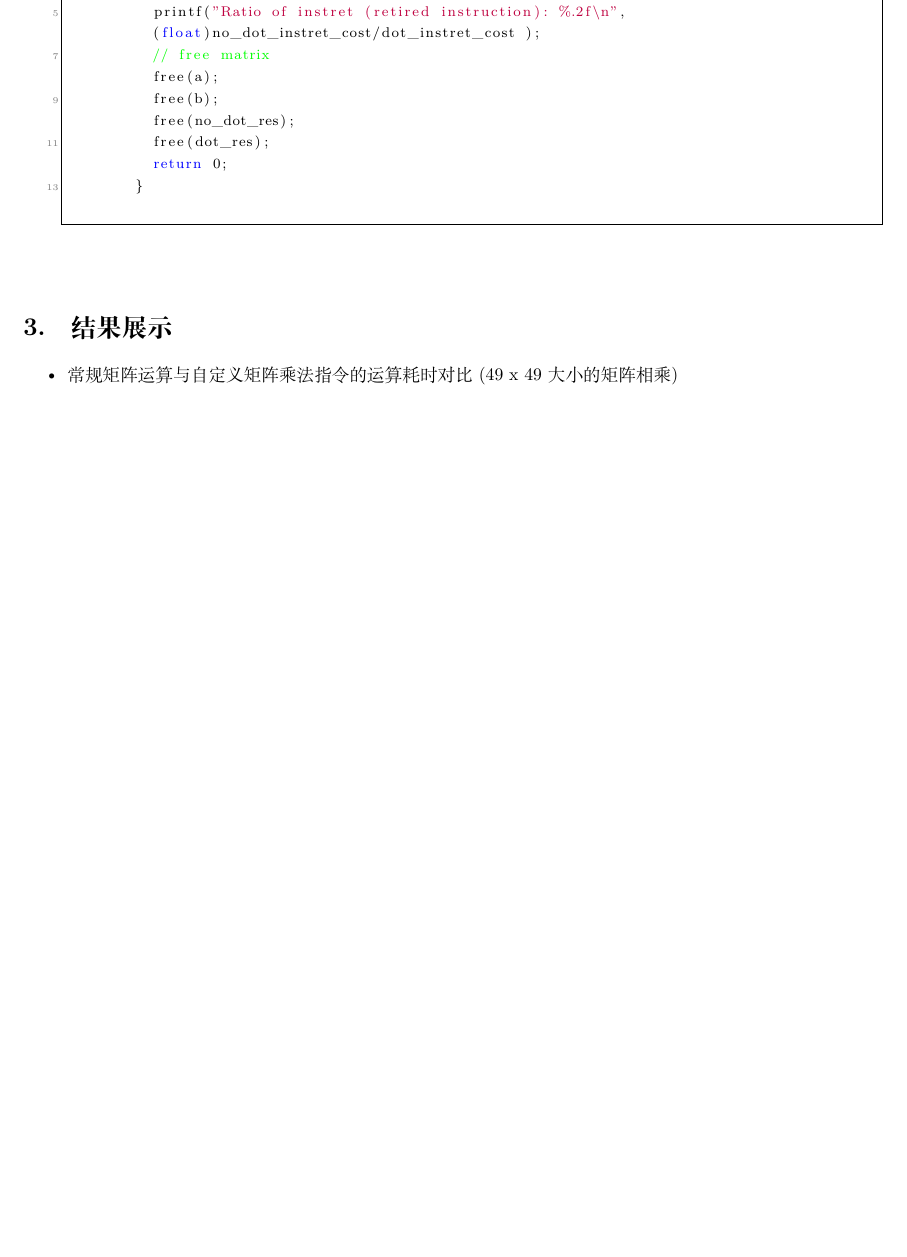
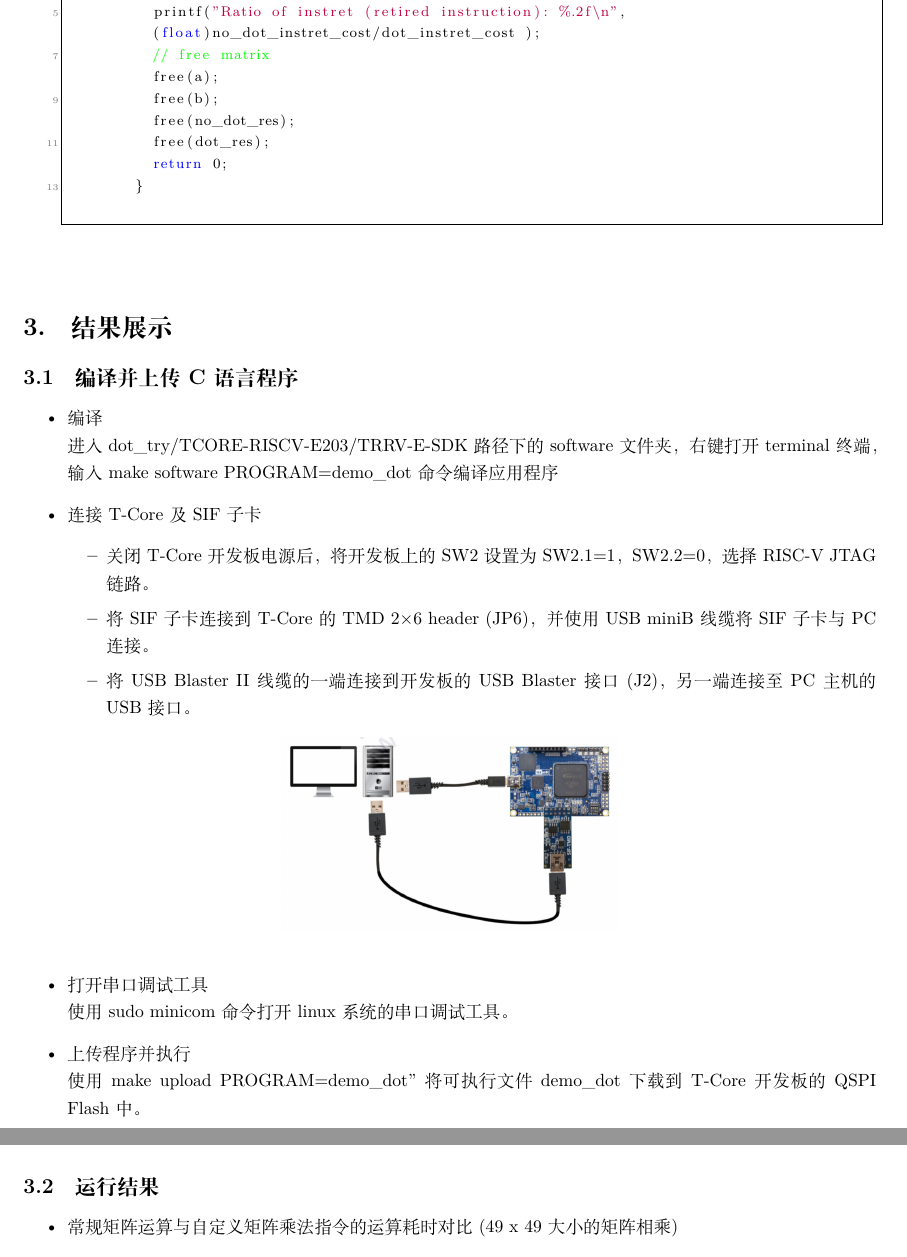
Before and after one commit to ztqakita/Risc-V-on-T-Core-Report, a LaTeX book (document.tex): part of page 28 of 29 before the commit and two parts of pages 28 and 29 of 29 after it, the two joined at a grey line, cut so that both start at the same text, the shorter picture padded with empty space. Compiled offline with XeLaTeX; a missing font is replaced by an installed copy or a similar font.

Commit message:
update dot and result

```diff
--- a/document.tex
+++ b/document.tex
@@ -877,6 +896,33 @@
 		\end{itemize}
 
 	\section{结果展示}
+	\subsection{编译并上传C语言程序}
+		\begin{itemize}
+			\item{编译}\\
+				进入 dot\_try/TCORE-RISCV-E203/TRRV-E-SDK 路径下的 software 文件夹，
+				右键打开 terminal 终端，输入 make software PROGRAM=demo\_dot 命令编译应用程序
+			\item{连接T-Core及SIF子卡}
+				\begin{itemize}
+					\item
+						关闭 T-Core 开发板电源后，将开发板上的 SW2 设置为 SW2.1=1，SW2.2=0，
+						选择 RISC-V JTAG 链路。
+					\item
+						将 SIF 子卡连接到 T-Core 的 TMD 2×6 header (JP6)，并使用 USB miniB 线缆
+						将 SIF 子卡与 PC 连接。
+					\item
+						将 USB Blaster II 线缆的一端连接到开发板的 USB Blaster 接口(J2)，
+						另一端连接至 PC 主机的 USB 接口。
+						\begin{figure}[!htbp]
+							\centering
+							\includegraphics[scale=0.4]{img/connect.png}
+						\end{figure}
+				\end{itemize}
+			\item{打开串口调试工具}\\
+				使用 sudo minicom 命令打开 linux 系统的串口调试工具。
+			\item{上传程序并执行}\\
+				使用 make upload PROGRAM=demo\_dot" 将可执行文件 demo\_dot 下载到 T-Core 开发板的 QSPI Flash 中。
+		\end{itemize}
+	\subsection{运行结果}
 		\begin{itemize}
 			\item
 				常规矩阵运算与自定义矩阵乘法指令的运算耗时对比(49 x 49 大小的矩阵相乘)
```
Also changed, not shown: img/connect.png (added), img/dot1.png (added), img/dot2.png (added), img/dot3.png (added), document.tex (25 more changed lines).
